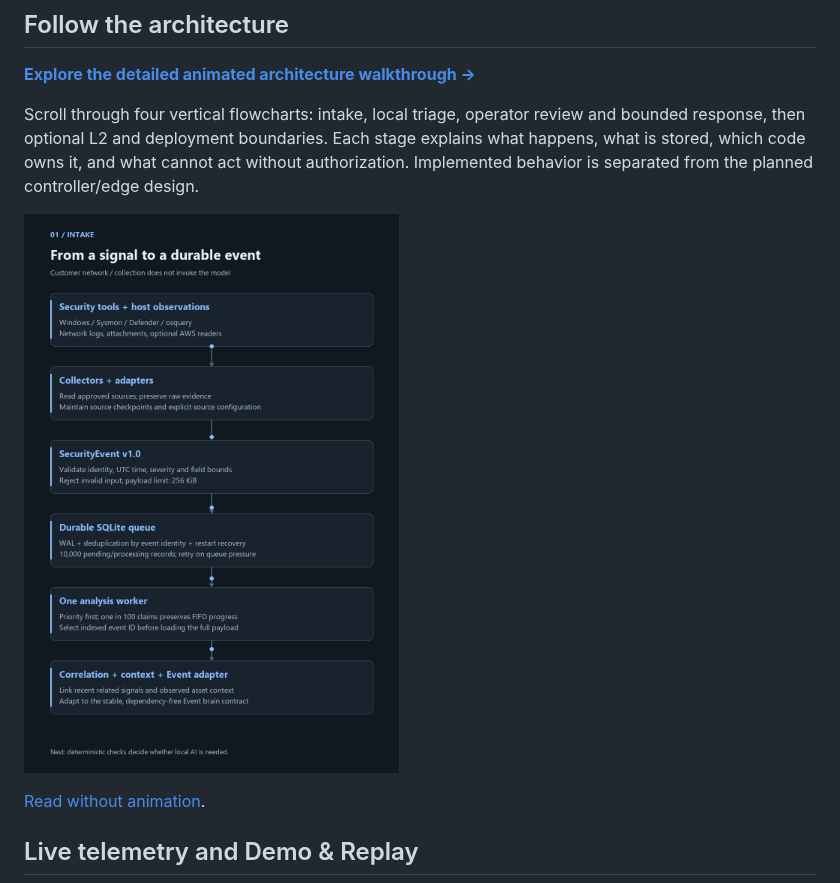
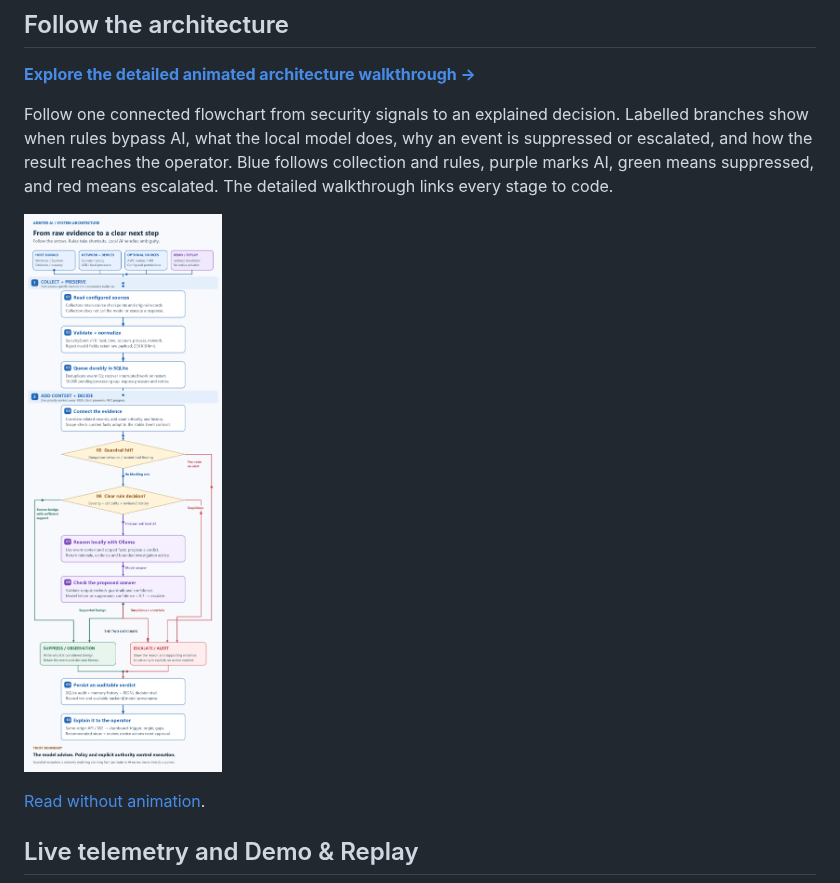
Before and after one commit to Haryshwa29/Arbiter-AI, a Markdown page: README.md, the part around the change. GitHub-like rendering; pictures changed too: docs/architecture/arbiter-flow.gif (added).

Commit message:
Combine intake and triage into one detailed animated README flowchart

```diff
--- a/README.md
+++ b/README.md
@@ -15,13 +15,13 @@ account validation and production-scale delivery remain future validation work.
 
 **[Explore the detailed animated architecture walkthrough →](docs/ARCHITECTURE-WALKTHROUGH.md)**
 
-Scroll through four vertical flowcharts: intake, local triage, operator review
-and bounded response, then optional L2 and deployment boundaries. Each stage
-explains what happens, what is stored, which code owns it, and what cannot act
-without authorization. Implemented behavior is separated from the planned
-controller/edge design.
+Follow one connected flowchart from security signals to an explained decision.
+Labelled branches show when rules bypass AI, what the local model does, why an
+event is suppressed or escalated, and how the result reaches the operator.
+Blue follows collection and rules, purple marks AI, green means suppressed,
+and red means escalated. The detailed walkthrough links every stage to code.
 
-[![Animated vertical architecture preview: sources, normalization, durable queue, priority worker and correlation.](docs/architecture/01-intake.gif)](docs/ARCHITECTURE-WALKTHROUGH.md)
+[![Complete animated Arbiter architecture: sources converge into collectors, validated events and durable storage; correlation and scoped memory feed guardrails and a prefilter; explicit shortcuts bypass local AI; validated decisions become observations or alerts, persist to audit, and reach the operator with reasons and next steps.](docs/architecture/arbiter-flow.gif)](docs/ARCHITECTURE-WALKTHROUGH.md)
 
 [Read without animation](docs/architecture/STILL.md).
 
```
Also changed, not shown: docs/ARCHITECTURE-WALKTHROUGH.md (+17 -9 lines), docs/architecture/STILL.md (+2 -7 lines), docs/architecture/arbiter-flow.png (added), 2 other files.
